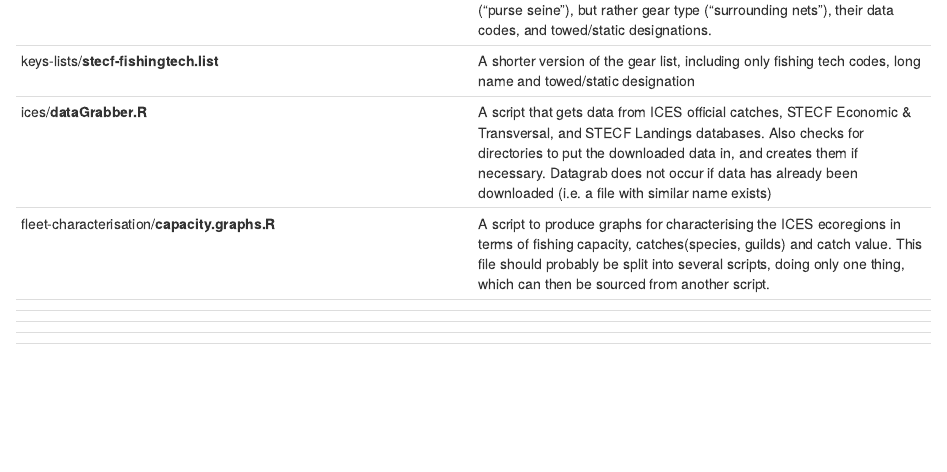
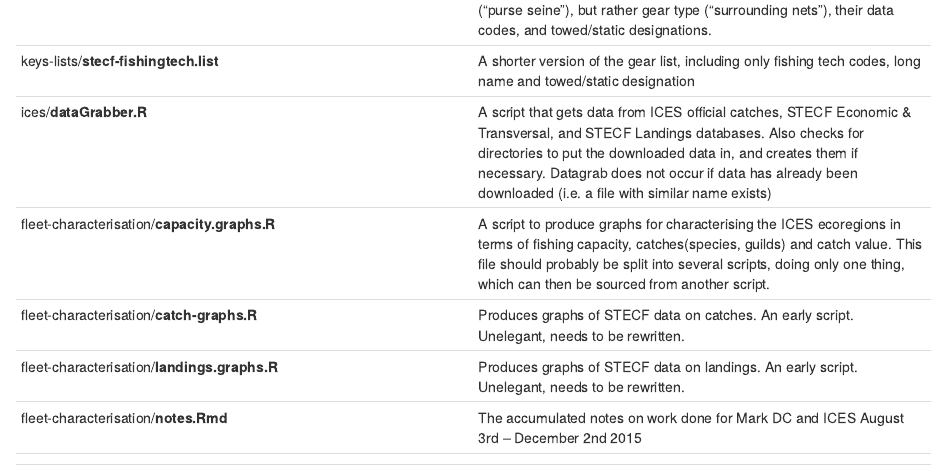
Before and after one commit to tbechthomassen/ices_internship, an R Markdown document (filelist.Rmd): the page in a window 1100 px wide, from 880 px down. Rendered offline with R 4.5, knitr and Pandoc, with nearby package versions.

Commit message:
updated filelist

```diff
--- a/filelist.Rmd
+++ b/filelist.Rmd
@@ -30,8 +30,8 @@ R scripts have been commented, thus this document does not provide extensive doc
 |   keys-lists/__stecf-fishingtech.list__	|   A shorter version of the gear list, including only fishing tech codes, long name and towed/static designation	|
 |   ices/__dataGrabber.R__	|   A script that gets data from ICES official catches,  STECF Economic & Transversal, and STECF Landings databases. Also checks for directories to put the downloaded data in, and creates them if necessary. Datagrab does not occur if data has already been downloaded (i.e. a file with similar name exists)	|
 |  fleet-characterisation/__capacity.graphs.R__ 	|  A script to produce graphs for characterising the ICES ecoregions in terms of fishing capacity, catches(species, guilds) and catch value. This file should probably be split into several scripts, doing only one thing, which can then be sourced from another script. 	|
+|   fleet-characterisation/__catch-graphs.R__	|   Produces graphs of STECF data on catches. An early script. Unelegant, needs to be rewritten. |
+|   fleet-characterisation/__landings.graphs.R__	|  Produces graphs of STECF data on landings. An early script. Unelegant, needs to be rewritten. 	|
+|   fleet-characterisation/__notes.Rmd__	|   The accumulated notes on work done for Mark DC and ICES August 3rd -- December 2nd 2015	|
 |   	|   	|
 |   	|   	|
-|   	|   	|
-|   	|   	|
-|   	|   	|
```
